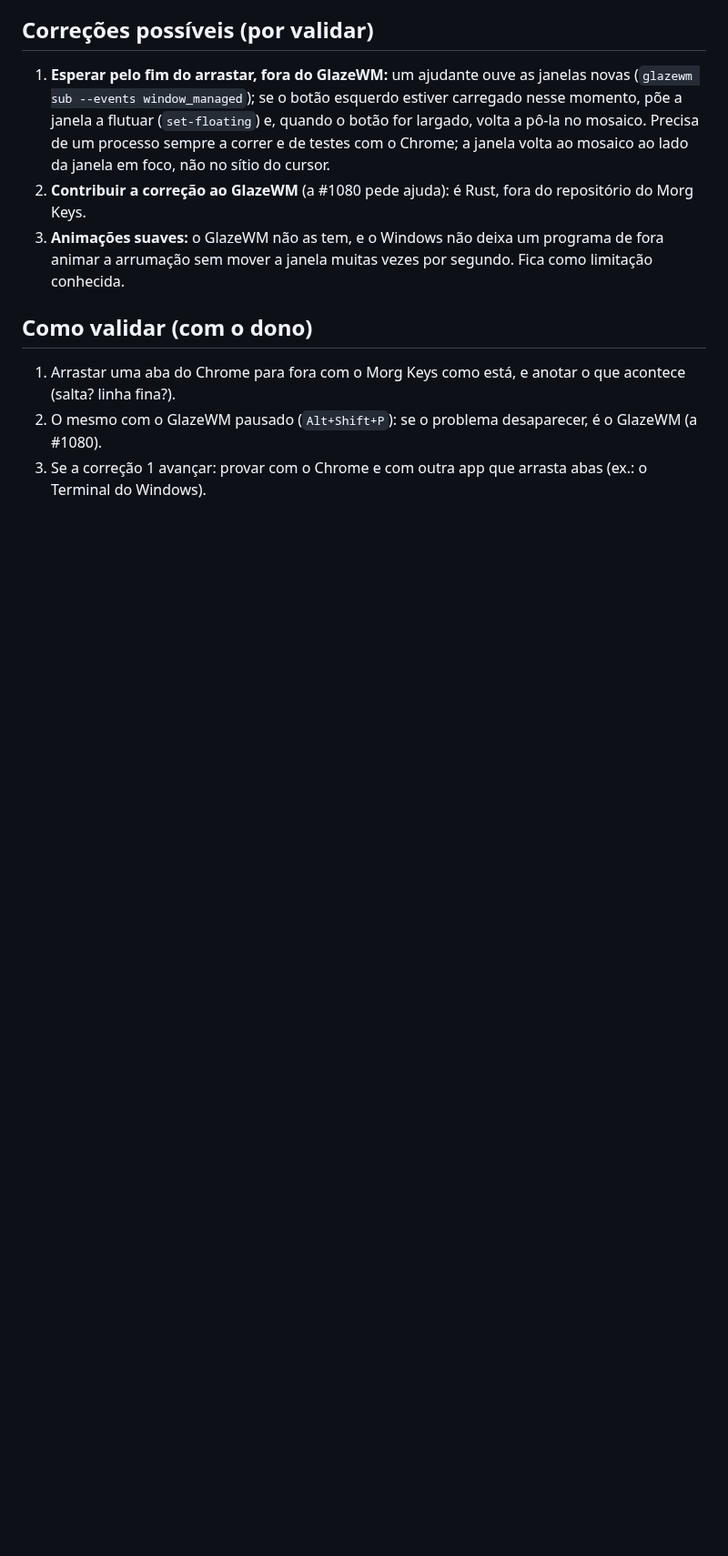
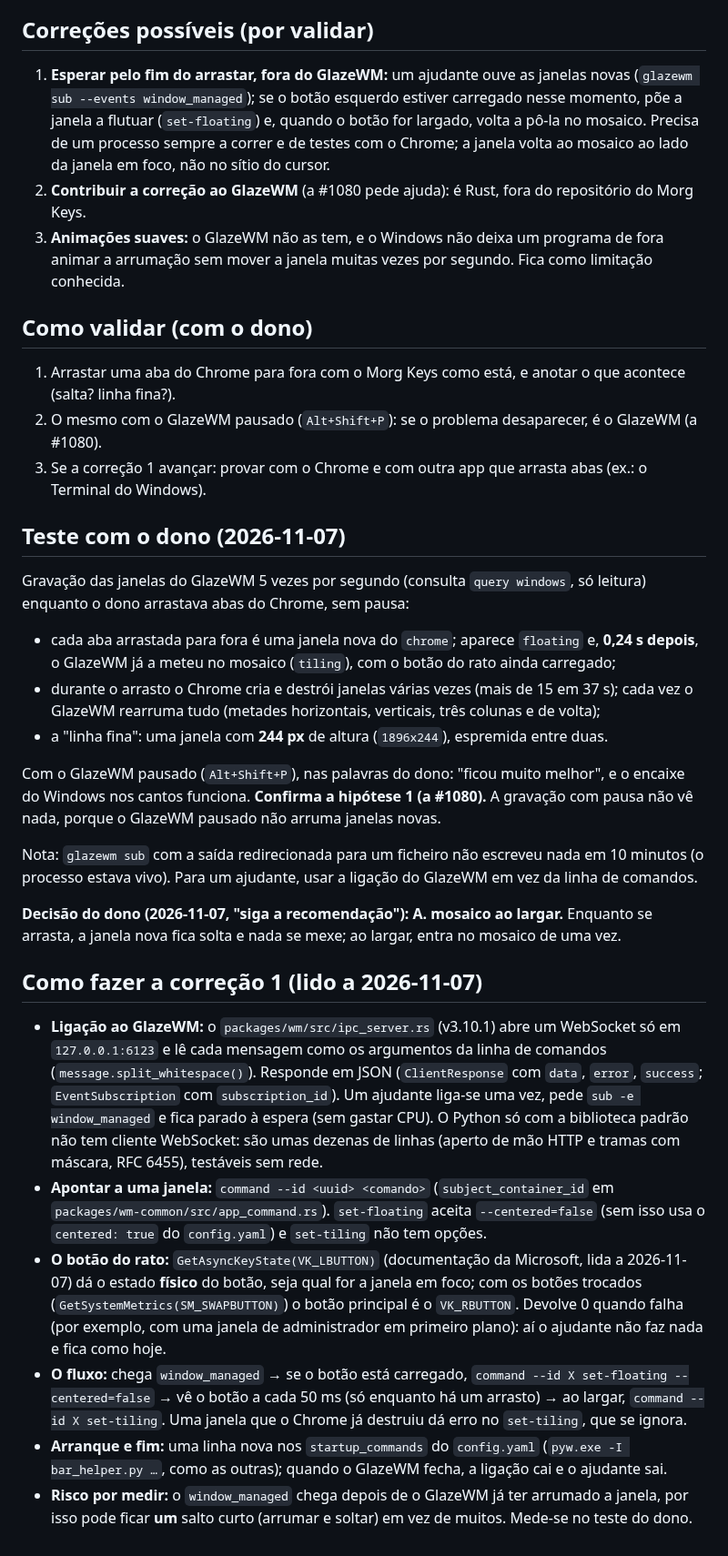
Before and after one commit to Carlobks/Morg-Keys, a Markdown page: docs/pesquisa/arrastar-janelas.md, the part around one of its changes. Shown at 91% size. GitHub-like rendering; blank space fills up the shorter version.

Commit message:
docs(pesquisa): arrastar abas confirmado com o dono; correção decidida
O teste de 2026-11-07 (janelas gravadas 5 vezes por segundo) mostra a
issue #1080: a janela nova da aba entra no mosaico 0,24 s depois de
aparecer, com o botão ainda carregado, e tudo se rearruma várias vezes
(uma janela chegou a 244 px). Com o GlazeWM pausado ficou "muito
melhor". O dono escolheu a opção A (mosaico ao largar). A pesquisa
regista como fazê-lo: a ligação WebSocket do GlazeWM em 127.0.0.1:6123,
"command --id", o estado físico do botão (GetAsyncKeyState) e o risco
de um salto curto por medir.

Co-Authored-By: Claude Opus 5.5 <noreply@anthropic.com>

```diff
--- a/docs/pesquisa/arrastar-janelas.md
+++ b/docs/pesquisa/arrastar-janelas.md
@@ -61,3 +61,46 @@ como se tem uma animação suave na arrumação, como no Omarchy? Relato do dono
 1. Arrastar uma aba do Chrome para fora com o Morg Keys como está, e anotar o que acontece (salta? linha fina?).
 2. O mesmo com o GlazeWM pausado (`Alt+Shift+P`): se o problema desaparecer, é o GlazeWM (a #1080).
 3. Se a correção 1 avançar: provar com o Chrome e com outra app que arrasta abas (ex.: o Terminal do Windows).
+
+## Teste com o dono (2026-11-07)
+
+Gravação das janelas do GlazeWM 5 vezes por segundo (consulta `query windows`, só leitura) enquanto o dono
+arrastava abas do Chrome, sem pausa:
+- cada aba arrastada para fora é uma janela nova do `chrome`; aparece `floating` e, **0,24 s depois**, o GlazeWM
+  já a meteu no mosaico (`tiling`), com o botão do rato ainda carregado;
+- durante o arrasto o Chrome cria e destrói janelas várias vezes (mais de 15 em 37 s); cada vez o GlazeWM
+  rearruma tudo (metades horizontais, verticais, três colunas e de volta);
+- a "linha fina": uma janela com **244 px** de altura (`1896x244`), espremida entre duas.
+
+Com o GlazeWM pausado (`Alt+Shift+P`), nas palavras do dono: "ficou muito melhor", e o encaixe do Windows nos
+cantos funciona. **Confirma a hipótese 1 (a #1080).** A gravação com pausa não vê nada, porque o GlazeWM pausado
+não arruma janelas novas.
+
+Nota: `glazewm sub` com a saída redirecionada para um ficheiro não escreveu nada em 10 minutos (o processo estava
+vivo). Para um ajudante, usar a ligação do GlazeWM em vez da linha de comandos.
+
+**Decisão do dono (2026-11-07, "siga a recomendação"): A. mosaico ao largar.** Enquanto se arrasta, a janela nova
+fica solta e nada se mexe; ao largar, entra no mosaico de uma vez.
+
+## Como fazer a correção 1 (lido a 2026-11-07)
+
+- **Ligação ao GlazeWM:** o `packages/wm/src/ipc_server.rs` (v3.10.1) abre um WebSocket só em
+  `127.0.0.1:6123` e lê cada mensagem como os argumentos da linha de comandos (`message.split_whitespace()`).
+  Responde em JSON (`ClientResponse` com `data`, `error`, `success`; `EventSubscription` com `subscription_id`).
+  Um ajudante liga-se uma vez, pede `sub -e window_managed` e fica parado à espera (sem gastar CPU). O Python
+  só com a biblioteca padrão não tem cliente WebSocket: são umas dezenas de linhas (aperto de mão HTTP e
+  tramas com máscara, RFC 6455), testáveis sem rede.
+- **Apontar a uma janela:** `command --id <uuid> <comando>` (`subject_container_id` em
+  `packages/wm-common/src/app_command.rs`). `set-floating` aceita `--centered=false` (sem isso usa o
+  `centered: true` do `config.yaml`) e `set-tiling` não tem opções.
+- **O botão do rato:** `GetAsyncKeyState(VK_LBUTTON)` (documentação da Microsoft, lida a 2026-11-07) dá o estado
+  **físico** do botão, seja qual for a janela em foco; com os botões trocados (`GetSystemMetrics(SM_SWAPBUTTON)`)
+  o botão principal é o `VK_RBUTTON`. Devolve 0 quando falha (por exemplo, com uma janela de administrador em
+  primeiro plano): aí o ajudante não faz nada e fica como hoje.
+- **O fluxo:** chega `window_managed` → se o botão está carregado, `command --id X set-floating --centered=false`
+  → vê o botão a cada 50 ms (só enquanto há um arrasto) → ao largar, `command --id X set-tiling`. Uma janela que
+  o Chrome já destruiu dá erro no `set-tiling`, que se ignora.
+- **Arranque e fim:** uma linha nova nos `startup_commands` do `config.yaml` (`pyw.exe -I bar_helper.py …`, como
+  as outras); quando o GlazeWM fecha, a ligação cai e o ajudante sai.
+- **Risco por medir:** o `window_managed` chega depois de o GlazeWM já ter arrumado a janela, por isso pode ficar
+  **um** salto curto (arrumar e soltar) em vez de muitos. Mede-se no teste do dono.
```
Also changed, not shown: other parts of docs/pesquisa/arrastar-janelas.md (+1 -1 lines), docs/pesquisa/README.md (+1 -1 lines).
